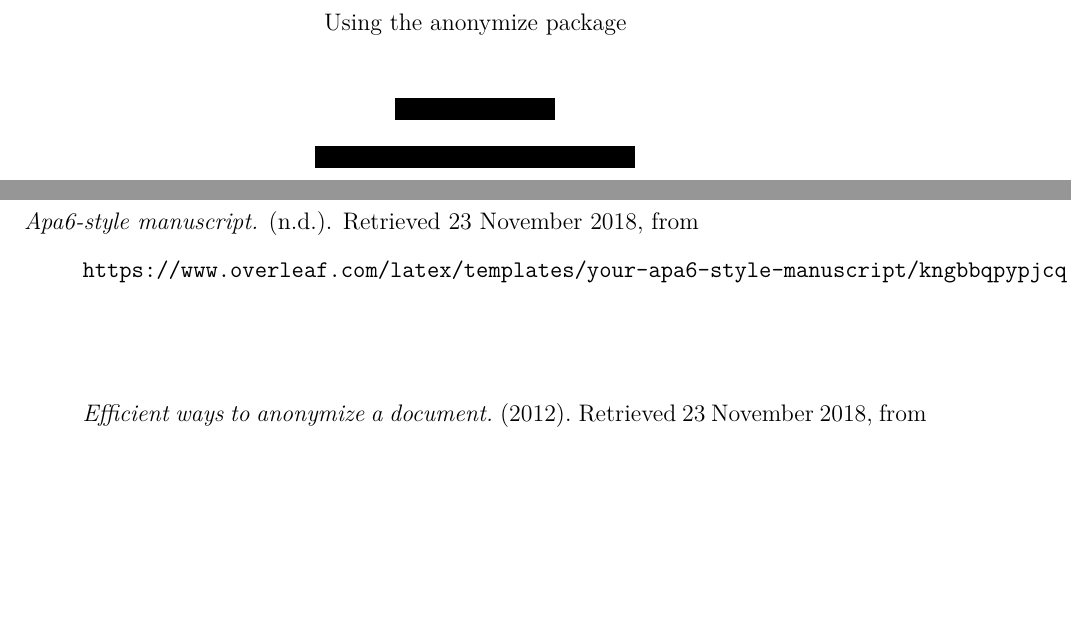
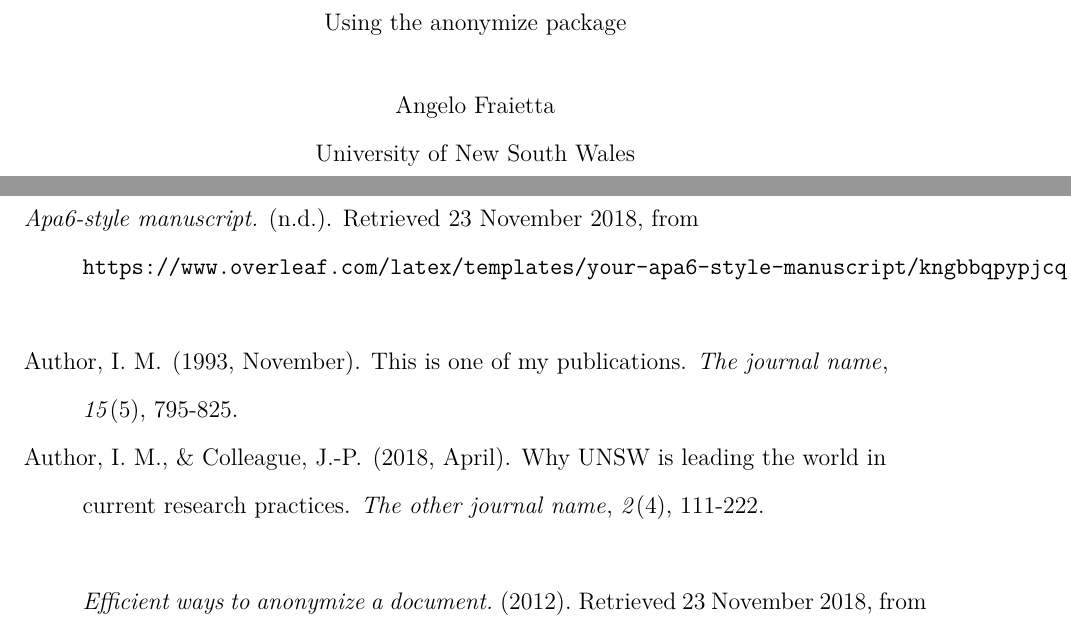
Before and after one commit to angelofraietta/Your-APA6-Style-Anonymize, a LaTeX paper (main.tex): two parts of pages 1 and 5 of 5, joined at a grey line, cut so that both start at the same text, the shorter picture padded with empty space. Compiled offline with pdfLaTeX.

```diff
--- a/main.tex
+++ b/main.tex
@@ -7,8 +7,8 @@
 \usepackage[colorinlistoftodos]{todonotes}
 
 % Uncomment only one of the ones below
-%\usepackage{anonymize} % uncomment to publish
-\usepackage[blind]{anonymize} % uncomment to for blind review
+\usepackage{anonymize} % uncomment to publish
+%\usepackage[blind]{anonymize} % uncomment to for blind review
 
 \title{Using the anonymize package}
 \shorttitle{Using the anonymize package}
```
Also changed, not shown: example.bib (+1 -1 lines), publish-version.pdf.
